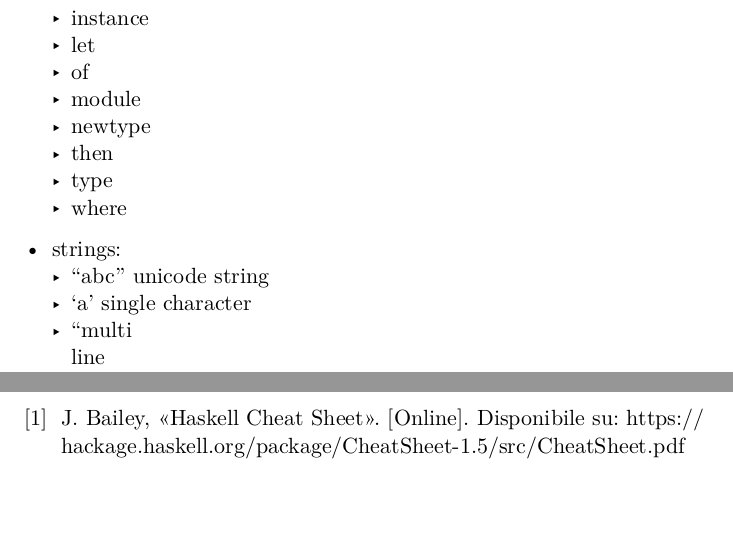
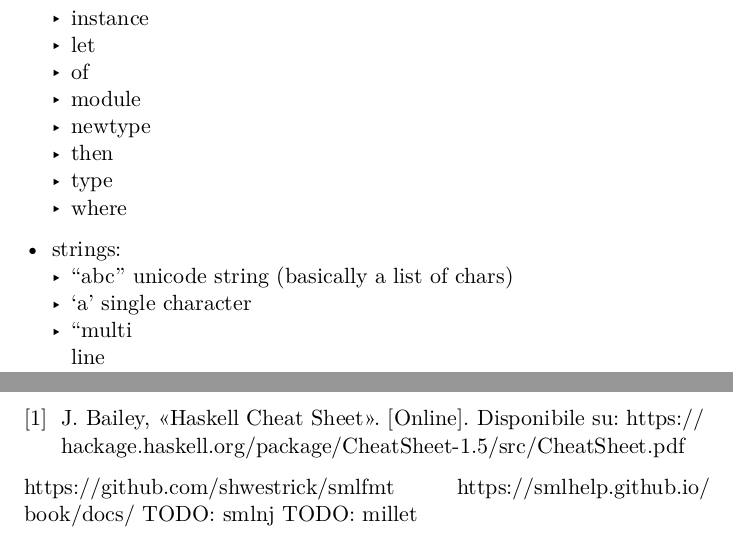
Before and after one commit to CuriousCI/haskell, a Typst document (docs/docs.typ): two parts of pages 3 and 6 of 6, joined at a grey line, cut so that both start at the same text, the shorter picture padded with empty space. The pictures show the PDF file docs/docs.pdf that the author committed with the source.

```diff
--- a/docs/docs.typ
+++ b/docs/docs.typ
@@ -54,7 +54,7 @@
   - where
 
 - strings:
-  - "abc" unicode string
+  - "abc" unicode string (basically a list of chars)
   - 'a' single character
   - "multi \ line \ string" multiline string
 
@@ -149,5 +149,9 @@
 
 #bibliography("bibliography.bib", title: "Bibliografia")
 
+https://github.com/shwestrick/smlfmt
+https://smlhelp.github.io/book/docs/
+TODO: smlnj
+TODO: millet
 
 // https://hackage.haskell.org/package/CheatSheet-1.5/src/CheatSheet.pdf
```
Also changed, not shown: docs/bibliography.bib (+2 -0 lines), README.md, docs/docs.pdf, 5 other files.
